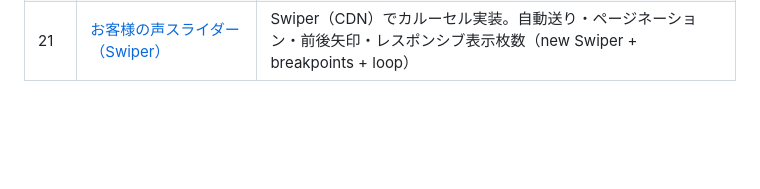
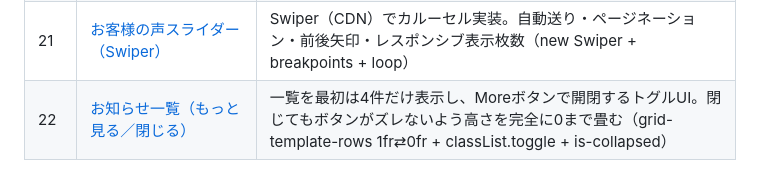
Before and after one commit to Hoko-web/js-practice, a Markdown page: README.md, the part around the change. Rendered like a GitHub page; blank space fills up the shorter version.

Commit message:
docs: お知らせ一覧（22-load-more）のREADMEと一覧を追加
Co-Authored-By: Claude Opus 4.8 <noreply@anthropic.com>

```diff
--- a/README.md
+++ b/README.md
@@ -28,3 +28,4 @@ HTML / CSS / JavaScript の基礎〜実務スキルを、小さく作りなが
 | 19 | [画像比較スライダー（before/after）](./19-clip-path/) | 2枚の画像を仕切りのドラッグ＋矢印キーで見比べるUI（clip-path + pointer events + setPointerCapture + role=slider / aria-valuenow） |
 | 20 | [フェードで開くドロワーメニュー](./20-fade-drawer/) | ハンバーガー開閉のドロワーを visibility+opacity で実装（フェードと操作可否の両立・4つの閉じトリガー・aria同期・Escキー） |
 | 21 | [お客様の声スライダー（Swiper）](./21-swiper/) | Swiper（CDN）でカルーセル実装。自動送り・ページネーション・前後矢印・レスポンシブ表示枚数（new Swiper + breakpoints + loop） |
+| 22 | [お知らせ一覧（もっと見る／閉じる）](./22-load-more/) | 一覧を最初は4件だけ表示し、Moreボタンで開閉するトグルUI。閉じてもボタンがズレないよう高さを完全に0まで畳む（grid-template-rows 1fr⇄0fr + classList.toggle + is-collapsed） |
```
Also changed, not shown: 22-load-more/README.md (added, +21 -0 lines).
